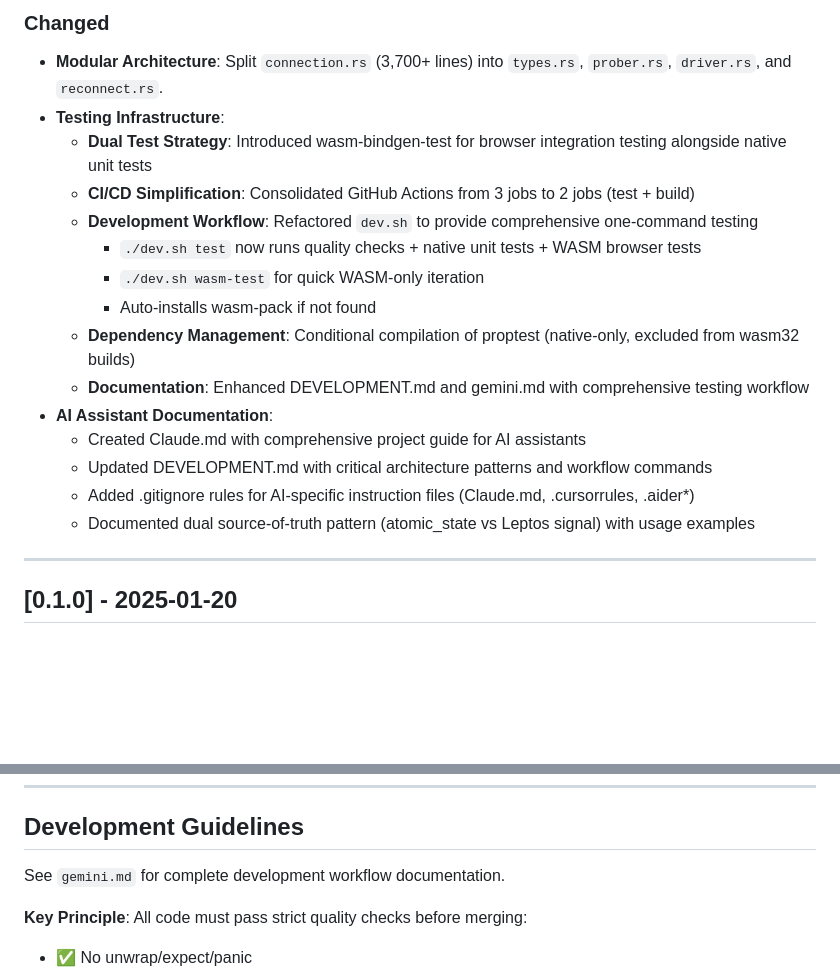
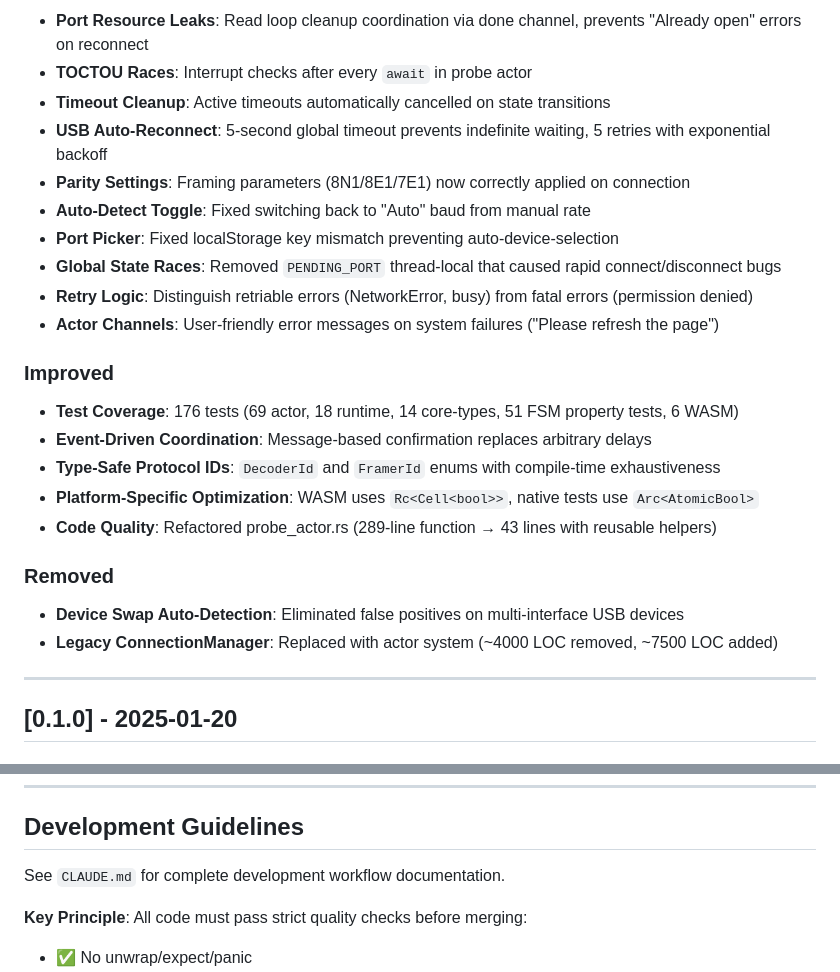
Before and after one commit to luofang34/FutureTerm, a Markdown page: CHANGELOG.md, 2 parts joined by grey strips. Rendered like a GitHub page; blank space fills up the shorter version.

```diff
--- a/CHANGELOG.md
+++ b/CHANGELOG.md
@@ -62,20 +23,27 @@ and this project adheres to [Semantic Versioning](https://semver.org/spec/v2.0.0
 
-### Changed
-- **Modular Architecture**: Split `connection.rs` (3,700+ lines) into `types.rs`, `prober.rs`, `driver.rs`, and `reconnect.rs`.
-- **Testing Infrastructure**:
-  - **Dual Test Strategy**: Introduced wasm-bindgen-test for browser integration testing alongside native unit tests
-  - **CI/CD Simplification**: Consolidated GitHub Actions from 3 jobs to 2 jobs (test + build)
-  - **Development Workflow**: Refactored `dev.sh` to provide comprehensive one-command testing
-    - `./dev.sh test` now runs quality checks + native unit tests + WASM browser tests
-    - `./dev.sh wasm-test` for quick WASM-only iteration
-    - Auto-installs wasm-pack if not found
-  - **Dependency Management**: Conditional compilation of proptest (native-only, excluded from wasm32 builds)
-  - **Documentation**: Enhanced DEVELOPMENT.md and gemini.md with comprehensive testing workflow
-- **AI Assistant Documentation**:
-  - Created Claude.md with comprehensive project guide for AI assistants
-  - Updated DEVELOPMENT.md with critical architecture patterns and workflow commands
-  - Added .gitignore rules for AI-specific instruction files (Claude.md, .cursorrules, .aider*)
-  - Documented dual source-of-truth pattern (atomic_state vs Leptos signal) with usage examples
+- **Port Resource Leaks**: Read loop cleanup coordination via done channel, prevents "Already open" errors on reconnect
+- **TOCTOU Races**: Interrupt checks after every `await` in probe actor
+- **Timeout Cleanup**: Active timeouts automatically cancelled on state transitions
+- **USB Auto-Reconnect**: 5-second global timeout prevents indefinite waiting, 5 retries with exponential backoff
+- **Parity Settings**: Framing parameters (8N1/8E1/7E1) now correctly applied on connection
+- **Auto-Detect Toggle**: Fixed switching back to "Auto" baud from manual rate
+- **Port Picker**: Fixed localStorage key mismatch preventing auto-device-selection
+- **Global State Races**: Removed `PENDING_PORT` thread-local that caused rapid connect/disconnect bugs
+- **Retry Logic**: Distinguish retriable errors (NetworkError, busy) from fatal errors (permission denied)
+- **Actor Channels**: User-friendly error messages on system failures ("Please refresh the page")
+
+### Improved
+
+- **Test Coverage**: 176 tests (69 actor, 18 runtime, 14 core-types, 51 FSM property tests, 6 WASM)
+- **Event-Driven Coordination**: Message-based confirmation replaces arbitrary delays
+- **Type-Safe Protocol IDs**: `DecoderId` and `FramerId` enums with compile-time exhaustiveness
+- **Platform-Specific Optimization**: WASM uses `Rc<Cell<bool>>`, native tests use `Arc<AtomicBool>`
+- **Code Quality**: Refactored probe_actor.rs (289-line function → 43 lines with reusable helpers)
+
+### Removed
+
+- **Device Swap Auto-Detection**: Eliminated false positives on multi-interface USB devices
+- **Legacy ConnectionManager**: Replaced with actor system (~4000 LOC removed, ~7500 LOC added)
 
 ---
 
@@ -98,7 +66,7 @@ and this project adheres to [Semantic Versioning](https://semver.org/spec/v2.0.0
 
 ## Development Guidelines
 
-See `gemini.md` for complete development workflow documentation.
+See `CLAUDE.md` for complete development workflow documentation.
 
 **Key Principle**: All code must pass strict quality checks before merging:
 - ✅ No unwrap/expect/panic
```
Also changed, not shown: other parts of CHANGELOG.md (+11 -50 lines).
